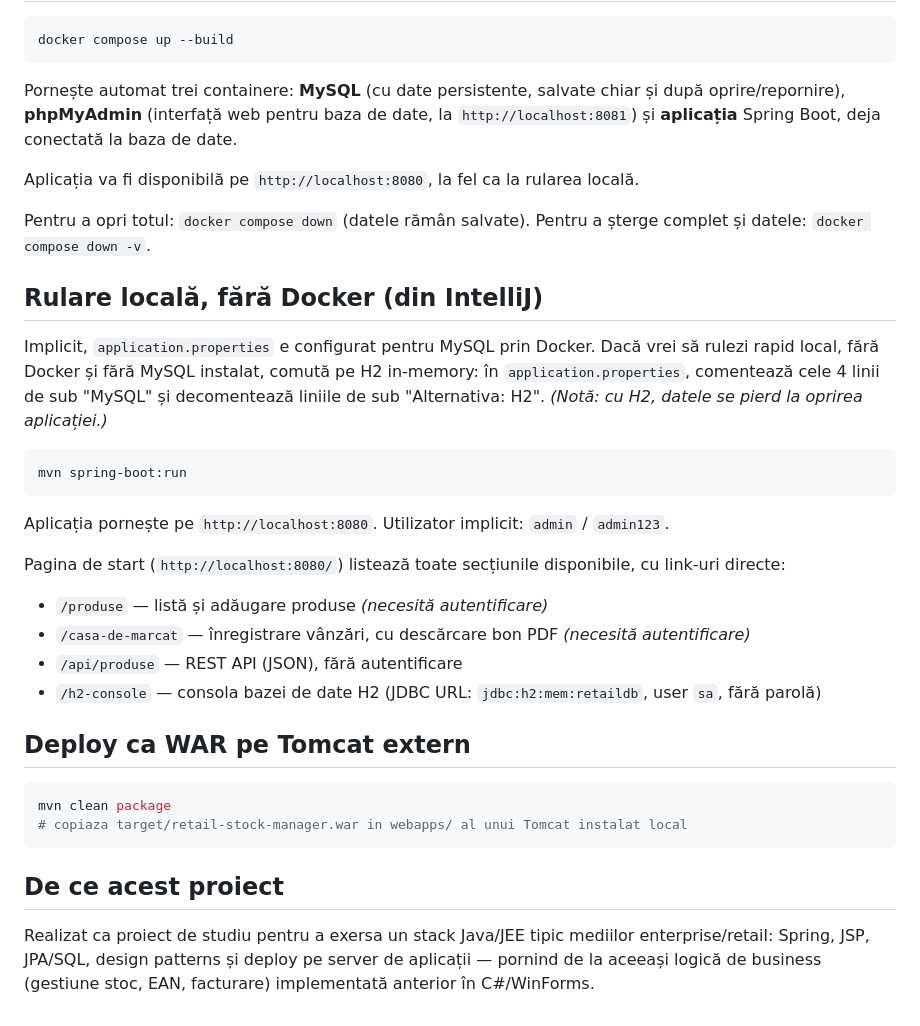
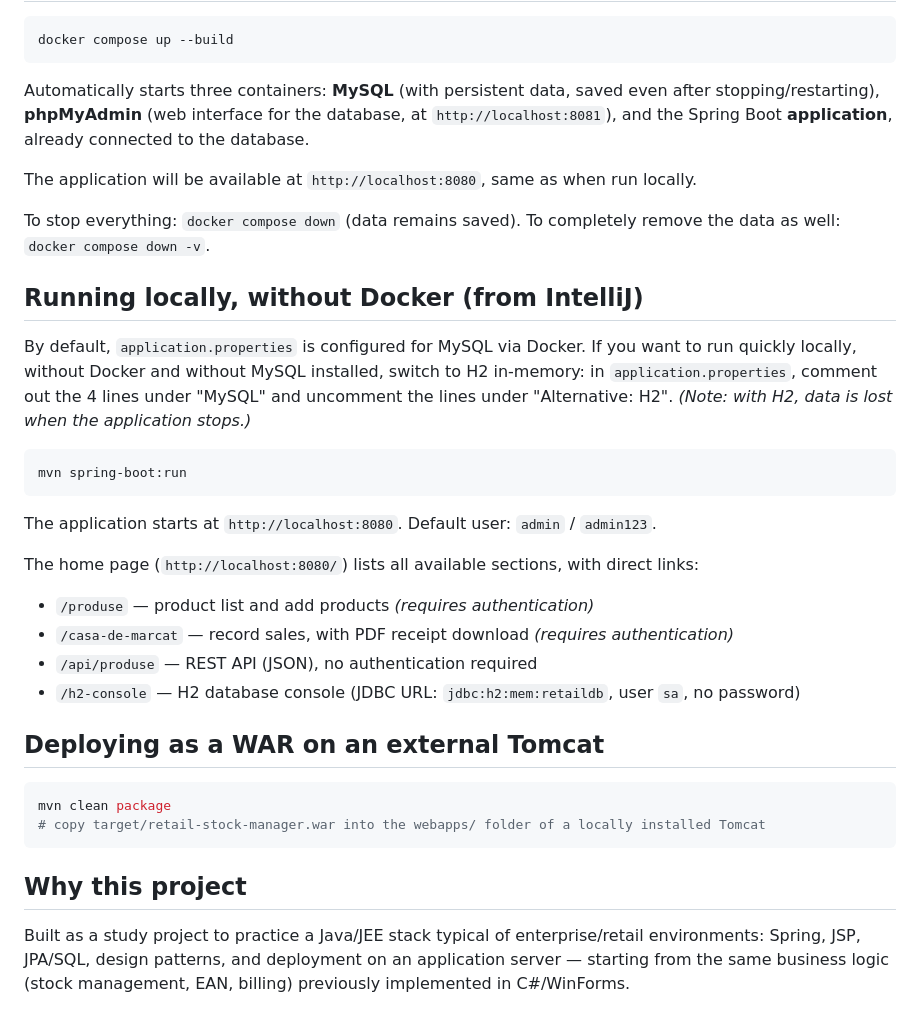
Before and after one commit to BogdanNVal/Retail-Stock-Manager, a Markdown page: README.md, the part around one of its changes. GitHub-like rendering.

````diff
--- a/README.md
+++ b/README.md
@@ -77,46 +78,47 @@ Verifici rezultatul la `http://localhost:8080/produse` sau `http://localhost:808
 docker compose up --build
 ```
 
-Pornește automat trei containere: **MySQL** (cu date persistente, salvate chiar și după
-oprire/repornire), **phpMyAdmin** (interfață web pentru baza de date, la `http://localhost:8081`)
-și **aplicația** Spring Boot, deja conectată la baza de date.
+Automatically starts three containers: **MySQL** (with persistent data, saved even
+after stopping/restarting), **phpMyAdmin** (web interface for the database, at
+`http://localhost:8081`), and the Spring Boot **application**, already connected to the
+database.
 
-Aplicația va fi disponibilă pe `http://localhost:8080`, la fel ca la rularea locală.
+The application will be available at `http://localhost:8080`, same as when run locally.
 
-Pentru a opri totul: `docker compose down` (datele rămân salvate).
-Pentru a șterge complet și datele: `docker compose down -v`.
+To stop everything: `docker compose down` (data remains saved).
+To completely remove the data as well: `docker compose down -v`.
 
-## Rulare locală, fără Docker (din IntelliJ)
+## Running locally, without Docker (from IntelliJ)
 
-Implicit, `application.properties` e configurat pentru MySQL prin Docker. Dacă vrei să
-rulezi rapid local, fără Docker și fără MySQL instalat, comută pe H2 in-memory:
-în `application.properties`, comentează cele 4 linii de sub "MySQL" și decomentează
-liniile de sub "Alternativa: H2". *(Notă: cu H2, datele se pierd la oprirea aplicației.)*
+By default, `application.properties` is configured for MySQL via Docker. If you want to
+run quickly locally, without Docker and without MySQL installed, switch to H2 in-memory:
+in `application.properties`, comment out the 4 lines under "MySQL" and uncomment the
+lines under "Alternative: H2". *(Note: with H2, data is lost when the application stops.)*
 
 ```bash
 mvn spring-boot:run
 ```
 
-Aplicația pornește pe `http://localhost:8080`.
-Utilizator implicit: `admin` / `admin123`.
+The application starts at `http://localhost:8080`.
+Default user: `admin` / `admin123`.
 
-Pagina de start (`http://localhost:8080/`) listează toate secțiunile disponibile,
-cu link-uri directe:
+The home page (`http://localhost:8080/`) lists all available sections, with direct links:
 
-- `/produse` — listă și adăugare produse *(necesită autentificare)*
-- `/casa-de-marcat` — înregistrare vânzări, cu descărcare bon PDF *(necesită autentificare)*
-- `/api/produse` — REST API (JSON), fără autentificare
-- `/h2-console` — consola bazei de date H2 (JDBC URL: `jdbc:h2:mem:retaildb`, user `sa`, fără parolă)
+- `/produse` — product list and add products *(requires authentication)*
+- `/casa-de-marcat` — record sales, with PDF receipt download *(requires authentication)*
+- `/api/produse` — REST API (JSON), no authentication required
+- `/h2-console` — H2 database console (JDBC URL: `jdbc:h2:mem:retaildb`, user `sa`, no password)
 
-## Deploy ca WAR pe Tomcat extern
+## Deploying as a WAR on an external Tomcat
 
 ```bash
 mvn clean package
-# copiaza target/retail-stock-manager.war in webapps/ al unui Tomcat instalat local
+# copy target/retail-stock-manager.war into the webapps/ folder of a locally installed Tomcat
 ```
 
-## De ce acest proiect
+## Why this project
 
-Realizat ca proiect de studiu pentru a exersa un stack Java/JEE tipic mediilor enterprise/retail:
-Spring, JSP, JPA/SQL, design patterns și deploy pe server de aplicații — pornind de la aceeași
-logică de business (gestiune stoc, EAN, facturare) implementată anterior în C#/WinForms.
+Built as a study project to practice a Java/JEE stack typical of enterprise/retail
+environments: Spring, JSP, JPA/SQL, design patterns, and deployment on an application
+server — starting from the same business logic (stock management, EAN, billing)
+previously implemented in C#/WinForms.
````
Also changed, not shown: other parts of README.md (+35 -34 lines).
